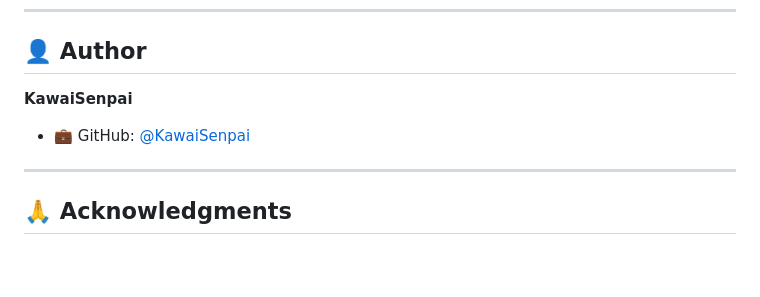
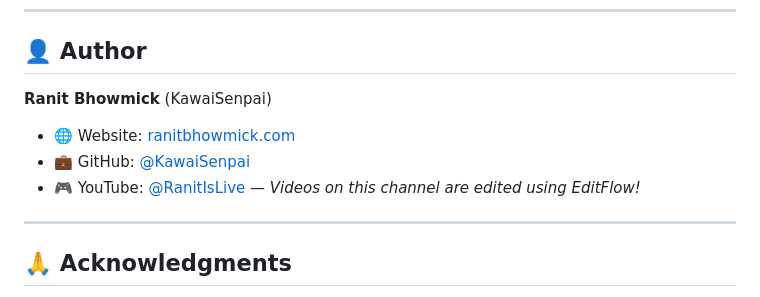
Before and after one commit to Kawai-Senpai/EditFlow, a Markdown page: Readme.md, the part around the change. Rendered like a GitHub page; blank space fills up the shorter version.

Commit message:
feat: update author information and add personal website and YouTube links

```diff
--- a/Readme.md
+++ b/Readme.md
@@ -412,9 +412,11 @@ This project is licensed under the **MIT License** - see the [LICENSE](LICENSE)
 
 ## 👤 Author
 
-**KawaiSenpai**
+**Ranit Bhowmick** (KawaiSenpai)
 
+- 🌐 Website: [ranitbhowmick.com](https://ranitbhowmick.com)
 - 💼 GitHub: [@KawaiSenpai](https://github.com/KawaiSenpai)
+- 🎮 YouTube: [@RanitIsLive](https://www.youtube.com/@RanitIsLive) — *Videos on this channel are edited using EditFlow!*
 
 ---
 
```
